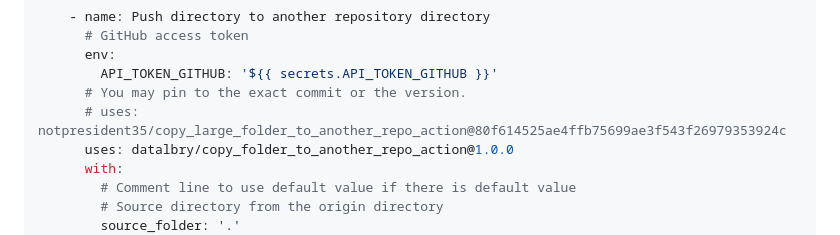
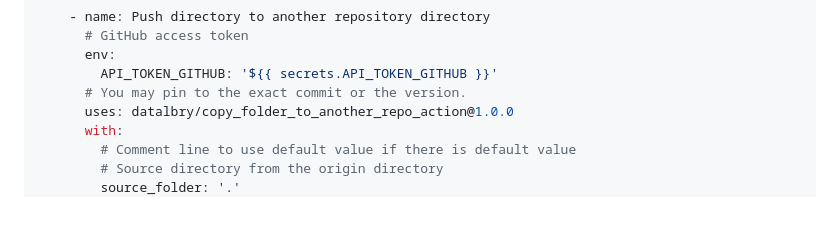
Before and after one commit to mishavoloshchuk/mishavoloshchuk.github.io, a Markdown page: projects/README.MD, the part around the change. Drawn GitHub-style; blank space fills up the shorter version.

```diff
--- a/projects/README.MD
+++ b/projects/README.MD
@@ -103,7 +103,6 @@ jobs:
         env:
           API_TOKEN_GITHUB: '${{ secrets.API_TOKEN_GITHUB }}'
         # You may pin to the exact commit or the version.
-        # uses: notpresident35/copy_large_folder_to_another_repo_action@80f614525ae4ffb75699ae3f543f26979353924c
         uses: datalbry/copy_folder_to_another_repo_action@1.0.0
         with:
           # Comment line to use default value if there is default value
```
